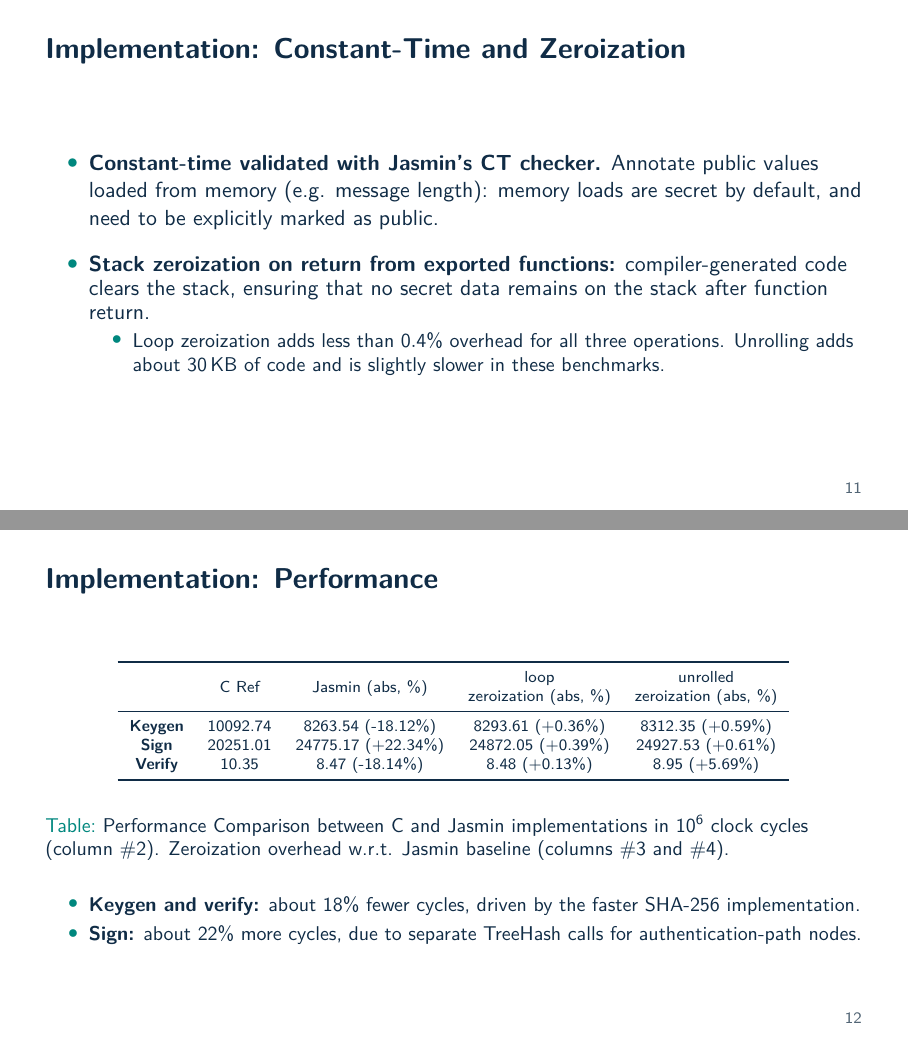
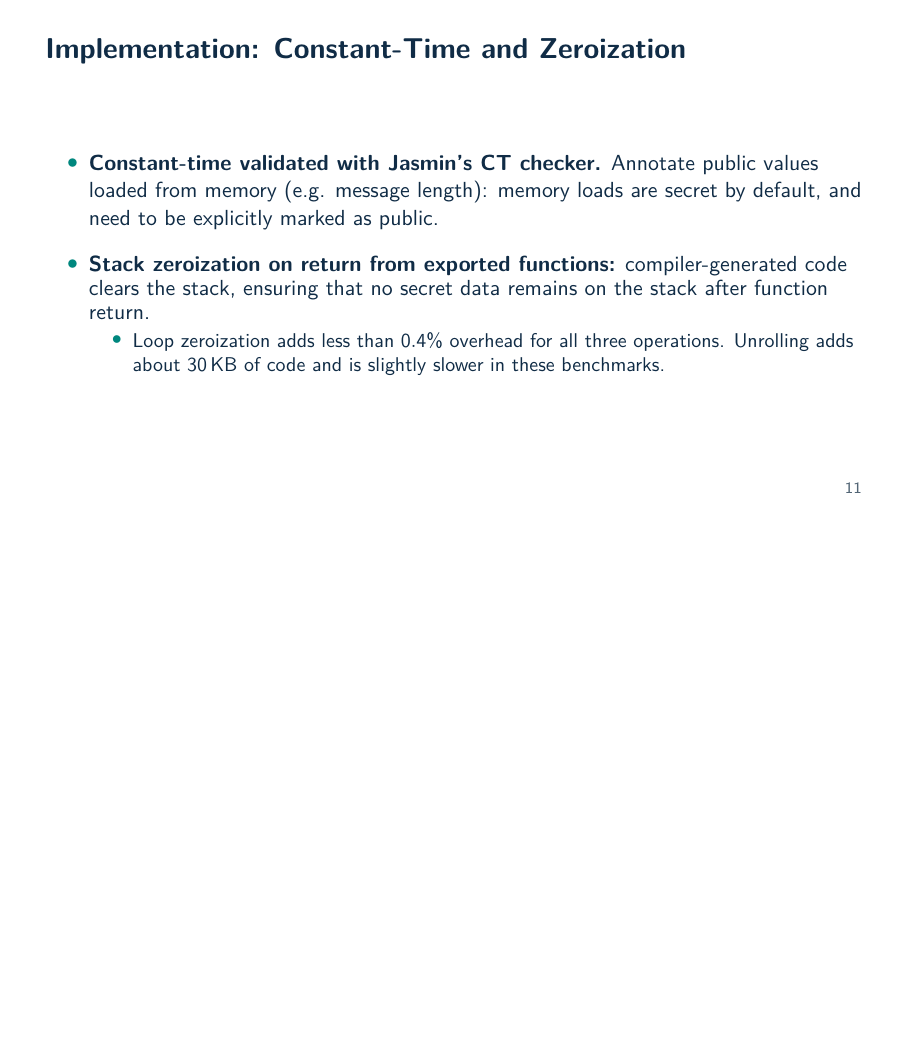
Before and after one commit to ruipedro16/ches-2026-xmss-slides, LaTeX slides (slides.tex, which reads implementation.tex): pages 22 and 23 of 32 before the commit and page 22 of 31 after it, the two joined at a grey line, the shorter picture padded with empty space. The pictures show the PDF file pdf/slides.pdf that the author committed with the source.

Commit message:
remove performance slide

```diff
--- a/implementation.tex
+++ b/implementation.tex
@@ -55,39 +55,3 @@
       \end{itemize}
   \end{itemize}
 \end{frame}
-
-\begin{frame}{Implementation: Performance}
-  \begin{table}[t!]
-    \scriptsize
-    \centering
-    \begin{tabular}{c c c c c}
-      \toprule
-      &  C Ref  & Jasmin (abs, \%)  &
-      \begin{tabular}[c]{@{}c@{}}loop\\zeroization (abs, \%)
-      \end{tabular} &
-      \begin{tabular}[c]{@{}c@{}}unrolled\\zeroization (abs, \%)
-      \end{tabular} \\
-      \midrule
-      \textbf{Keygen} & 10092.74 &  8263.54 (-18.12\%)  & 8293.61
-      (+0.36\%)  & 8312.35 (+0.59\%)  \\
-      \textbf{Sign}   & 20251.01 & 24775.17 (+22.34\%)  & 24872.05
-      (+0.39\%) & 24927.53 (+0.61\%) \\
-      \textbf{Verify} & 10.35    &  8.47 (-18.14\%)     & 8.48
-      (+0.13\%)     & 8.95 (+5.69\%) \\
-      \bottomrule \\
-    \end{tabular}
-    \caption{Performance Comparison between C and Jasmin implementations in
-      $10^6$ clock cycles (column \#2). Zeroization overhead w.r.t.
-    Jasmin baseline (columns \#3 and \#4).}
-    \label{tab:bench}
-  \end{table}
-  \vspace{-2mm}
-  \begin{itemize}
-      \small
-      \setlength{\itemsep}{1mm}
-    \item \textbf{Keygen and verify:} about $18\%$ fewer cycles, driven by
-      the faster SHA-256 implementation.
-    \item \textbf{Sign:} about $22\%$ more cycles, due to separate TreeHash
-      calls for authentication-path nodes.
-  \end{itemize}
-\end{frame}
```
Also changed, not shown: pdf/slides.pdf, implementation.tex (2 more changed lines).
